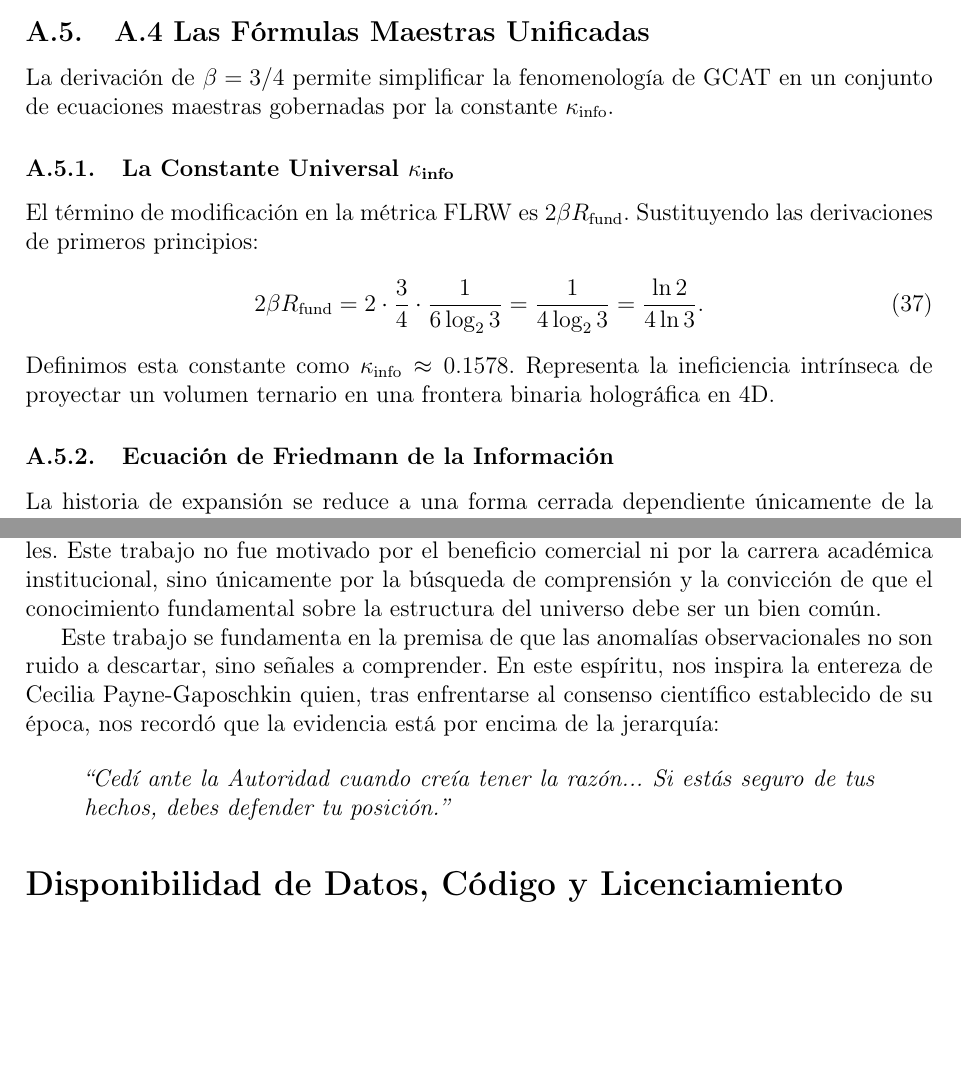
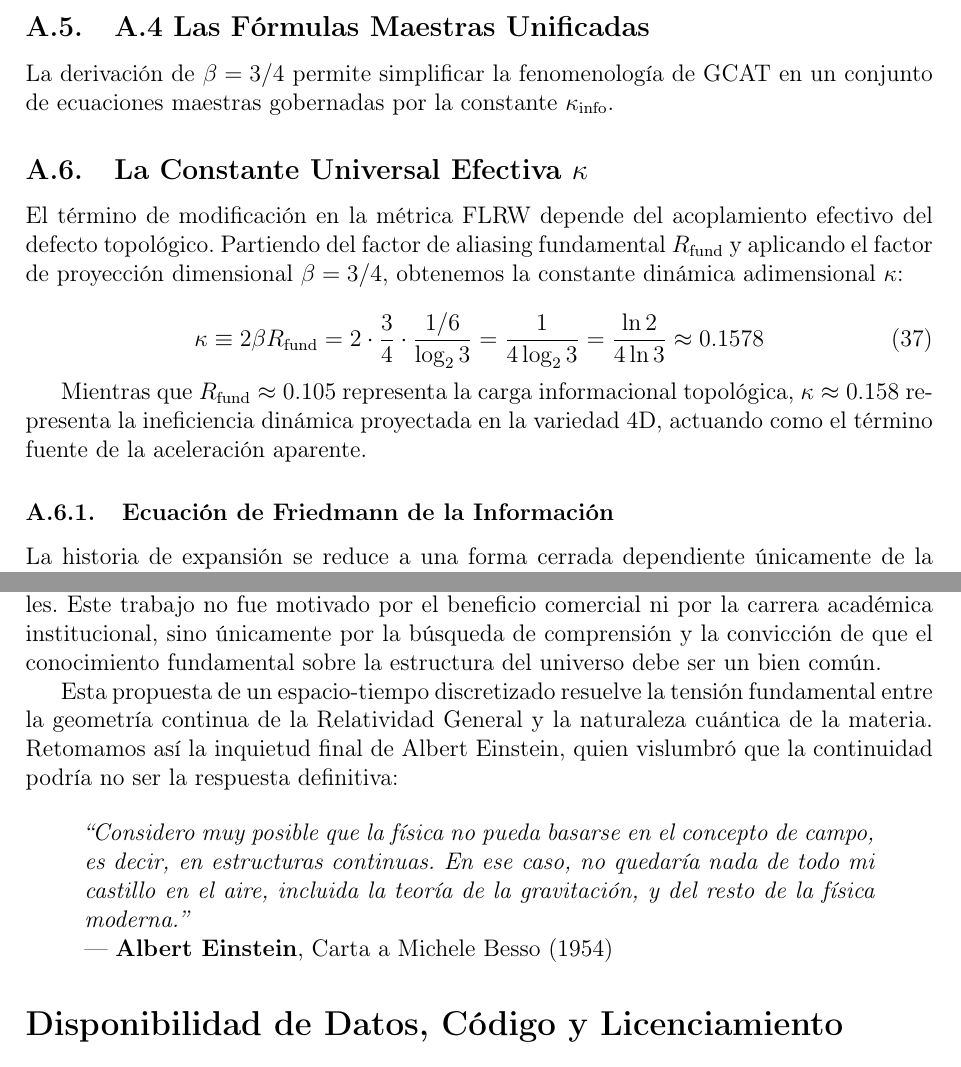
Before and after one commit to NachoPeinador/Modular-Substrate-Theory, a LaTeX paper (GCAT_PLATINUM.tex): two parts of pages 24 and 30 of 31, joined at a grey line, cut so that both start at the same text, the shorter picture padded with empty space. Compiled offline with pdfLaTeX.

Commit message:
Update GCAT_PLATINUM.tex

```diff
--- a/GCAT_PLATINUM.tex
+++ b/GCAT_PLATINUM.tex
@@ -837,12 +837,14 @@ contribuciones del volumen y la frontera difieren por factores $d/(d-1)$.
 
 La derivación de $\beta = 3/4$ permite simplificar la fenomenología de GCAT en un conjunto de ecuaciones maestras gobernadas por la constante $\kappa_{\text{info}}$.
 
-\subsubsection{La Constante Universal \texorpdfstring{$\kappa_{\text{info}}$}{kappa-info}}
-El término de modificación en la métrica FLRW es $2\beta R_{\text{fund}}$. Sustituyendo las derivaciones de primeros principios:
+\subsection{La Constante Universal Efectiva $\kappa$}
+El término de modificación en la métrica FLRW depende del acoplamiento efectivo del defecto topológico. Partiendo del factor de aliasing fundamental $R_{\text{fund}}$ y aplicando el factor de proyección dimensional $\beta=3/4$, obtenemos la constante dinámica adimensional $\kappa$:
+
 \begin{equation}
-2\beta R_{\text{fund}} = 2 \cdot \frac{3}{4} \cdot \frac{1}{6\log_2 3} = \frac{1}{4\log_2 3} = \frac{\ln 2}{4\ln 3}.
+\kappa \equiv 2\beta R_{\text{fund}} = 2 \cdot \frac{3}{4} \cdot \frac{1/6}{\log_2 3} = \frac{1}{4 \log_2 3} = \frac{\ln 2}{4 \ln 3} \approx 0.1578
 \end{equation}
-Definimos esta constante como $\kappa_{\text{info}} \approx 0.1578$. Representa la ineficiencia intrínseca de proyectar un volumen ternario en una frontera binaria holográfica en 4D.
+
+Mientras que $R_{\text{fund}} \approx 0.105$ representa la carga informacional topológica, $\kappa \approx 0.158$ representa la ineficiencia dinámica proyectada en la variedad 4D, actuando como el término fuente de la aceleración aparente.
 
 \subsubsection{Ecuación de Friedmann de la Información}
 La historia de expansión se reduce a una forma cerrada dependiente únicamente de la función de activación topológica $\Theta(z)$:
@@ -1198,10 +1200,11 @@ Asimismo, se declara transparencia en el uso de modelos de lenguaje avanzados (L
 
 Esta investigación se realizó en su totalidad con recursos propios, sin financiación externa pública ni privada. El autor declara no tener conflictos de interés financieros o personales. Este trabajo no fue motivado por el beneficio comercial ni por la carrera académica institucional, sino únicamente por la búsqueda de comprensión y la convicción de que el conocimiento fundamental sobre la estructura del universo debe ser un bien común.
 
-Este trabajo se fundamenta en la premisa de que las anomalías observacionales no son ruido a descartar, sino señales a comprender. En este espíritu, nos inspira la entereza de Cecilia Payne-Gaposchkin quien, tras enfrentarse al consenso científico establecido de su época, nos recordó que la evidencia está por encima de la jerarquía:
+Esta propuesta de un espacio-tiempo discretizado resuelve la tensión fundamental entre la geometría continua de la Relatividad General y la naturaleza cuántica de la materia. Retomamos así la inquietud final de Albert Einstein, quien vislumbró que la continuidad podría no ser la respuesta definitiva:
 
 \begin{quote}
-\textit{``Cedí ante la Autoridad cuando creía tener la razón... Si estás seguro de tus hechos, debes defender tu posición.''}
+\textit{``Considero muy posible que la física no pueda basarse en el concepto de campo, es decir, en estructuras continuas. En ese caso, no quedaría nada de todo mi castillo en el aire, incluida la teoría de la gravitación, y del resto de la física moderna.''} \\
+--- \textbf{Albert Einstein}, Carta a Michele Besso (1954)
 \end{quote}
 
 \section*{Disponibilidad de Datos, Código y Licenciamiento}
```
